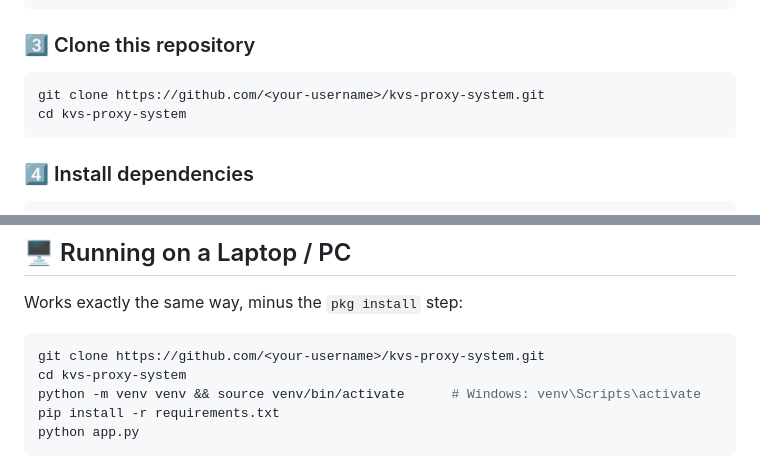
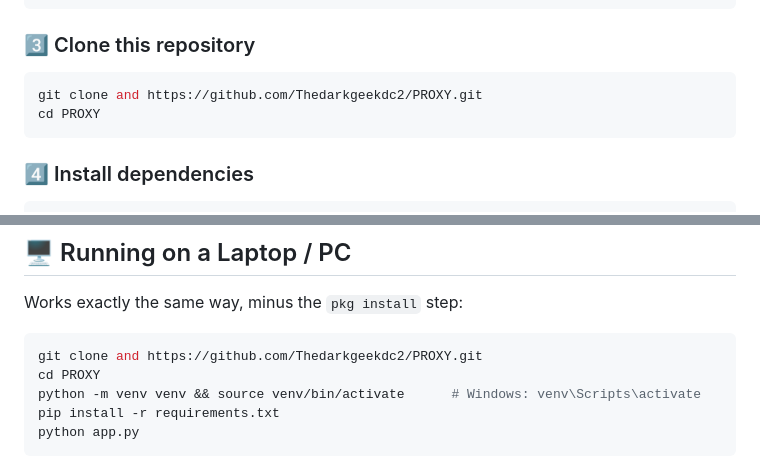
Before and after one commit to Thedarkgeekdc2/PROXY, a Markdown page: README.md, 2 parts joined by grey strips. Drawn GitHub-style.

Commit message:
Change repository clone instructions in README
Updated clone commands in README to reference new repository.

````diff
--- a/README.md
+++ b/README.md
@@ -122,8 +122,8 @@ termux-setup-storage
 ### 3️⃣ Clone this repository
 
 ```bash
-git clone https://github.com/<your-username>/kvs-proxy-system.git
-cd kvs-proxy-system
+git clone and https://github.com/Thedarkgeekdc2/PROXY.git
+cd PROXY
 ```
 
 ### 4️⃣ Install dependencies
@@ -194,8 +194,8 @@ Head to the login page and follow the on-screen setup to create your Timetable-I
 Works exactly the same way, minus the `pkg install` step:
 
 ```bash
-git clone https://github.com/<your-username>/kvs-proxy-system.git
-cd kvs-proxy-system
+git clone and https://github.com/Thedarkgeekdc2/PROXY.git
+cd PROXY
 python -m venv venv && source venv/bin/activate      # Windows: venv\Scripts\activate
 pip install -r requirements.txt
 python app.py
````
